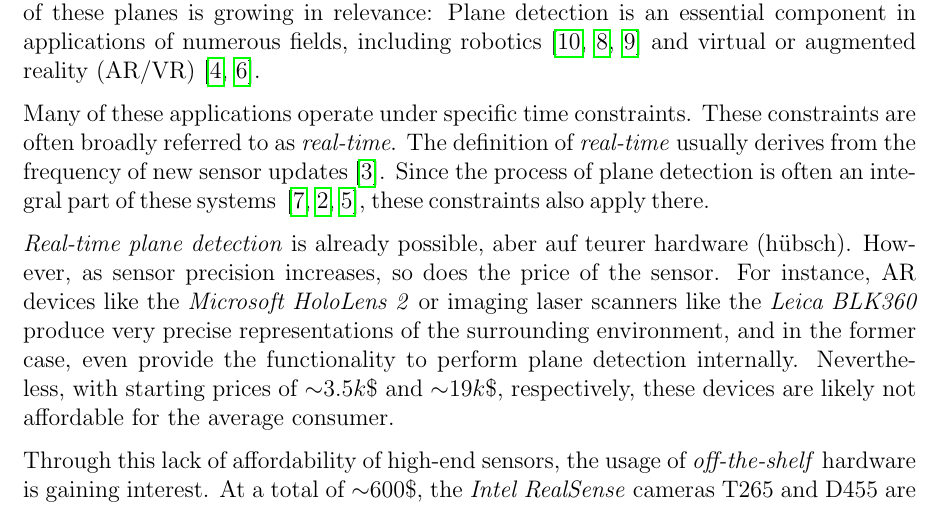
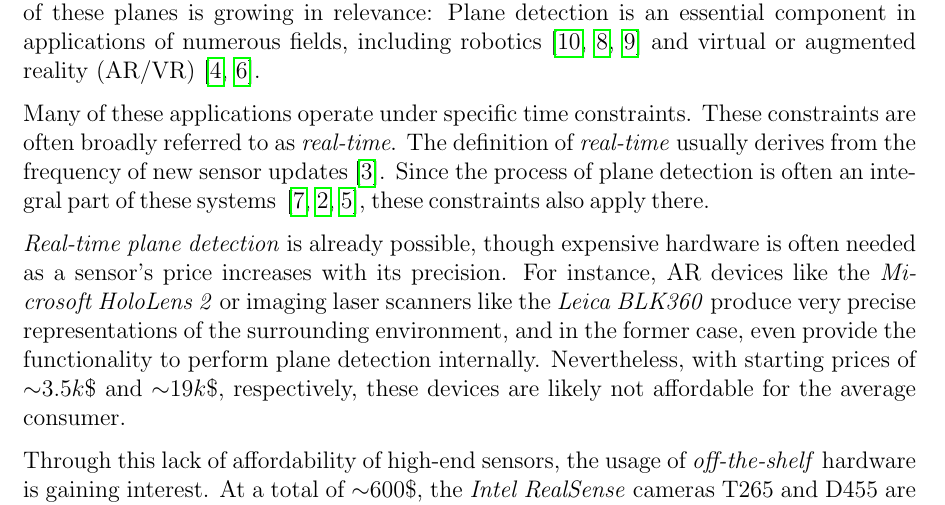
Before and after one commit to rocketman123456/Comparison-of-Real-Time-Plane-Detection-Algorithms, a LaTeX thesis (Document/Introduction.tex): part of page 1 of 2, cut so that both start at the same text. Compiled offline with pdfLaTeX.

Commit message:
smal intro change

```diff
--- a/Document/Introduction.tex
+++ b/Document/Introduction.tex
@@ -11,24 +11,18 @@ and virtual or augmented reality (AR/VR)~\cite{Jurado_Jurado_Ortega_Feito_2021,
 
 % https://apps.apple.com/us/app/ar-plan-3d-camera-to-plan/id1459846158 <- beispiel applikation
 
-% FIXME mich stört es dass hier tausend mal often, usually, most etc steht
 Many of these applications operate under specific time constraints. These constraints are often broadly referred to as \textit{real-time}.
 The definition of \textit{real-time} usually derives from the frequency of new sensor updates~\cite{Davison_2003}.
 Since the process of plane detection is often an integral part of these systems ~\cite{Wang_Bu_Zhang_Cheng_2022, Dai_Lund_Gao_2022, Kaess_2015}, these constraints also apply there.
 
-% FIXME hier harter cut :/
-
-\textit{Real-time plane detection} is already possible, aber auf teurer hardware (hübsch).
-However, as sensor precision increases, so does the price of the sensor.
+\textit{Real-time plane detection} is already possible, though expensive hardware is often needed as a sensor's price increases
+with its precision.
 For instance, AR devices like the \textit{Microsoft HoloLens 2} or imaging laser scanners like the \textit{Leica BLK360} produce very precise representations of the surrounding environment, and
 in the former case, even provide the functionality to perform plane detection internally. Nevertheless, with starting prices of ${\sim}3.5k$\$ and ${\sim}19k$\$, respectively, these devices are likely
 not affordable for the average consumer.
 
 Through this lack of affordability of high-end sensors, the usage of \textit{off-the-shelf} hardware is gaining interest.
-% This lack of affordability raises the question as to what are the extents of \textit{Real-time plane detection} under the use of affordable hardware.
 At a total of ${\sim}600\$$, the \textit{Intel RealSense} cameras T265 and D455 are an example of more affordable sensor technology (see Section~\ref{sec:bg-intel}).
-% FIXME ist ein wenig kurt mmn
-% FIXME auch hier ein härterer cut
 
 In addition to the used sensors, selecting an appropriate plane detection algorithm is important as well.
 Many algorithms have been designed over decades of research.
```
